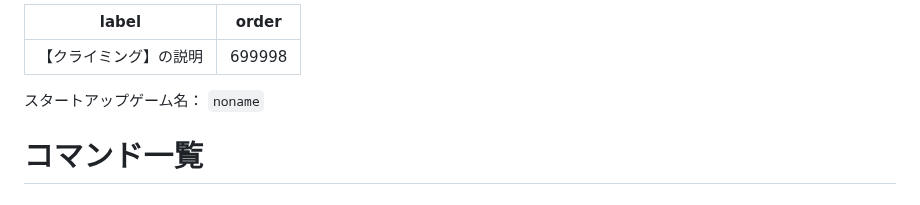
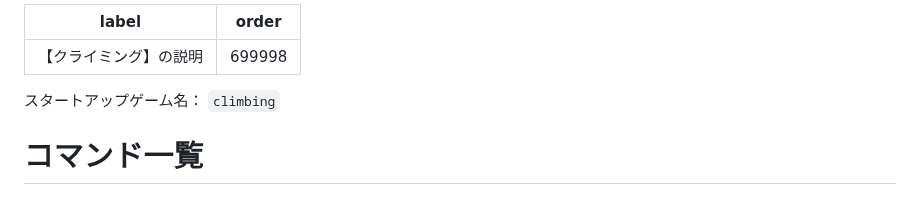
Before and after one commit to dev-LIBERTAS/docs, a Markdown page: description-of-each-game/climbing.md, the part around the change. GitHub-like rendering.

````diff
--- a/description-of-each-game/climbing.md
+++ b/description-of-each-game/climbing.md
@@ -3,7 +3,7 @@ label: 【クライミング】の説明
 order: 699998
 ---
 スタートアップゲーム名：
-```noname```
+```climbing```
 
 # コマンド一覧
 
````
